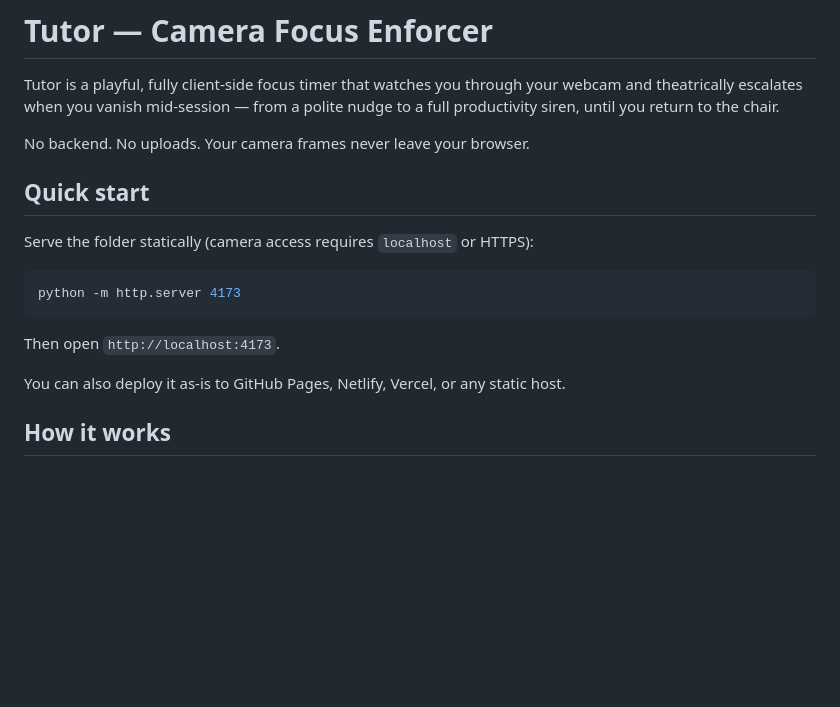
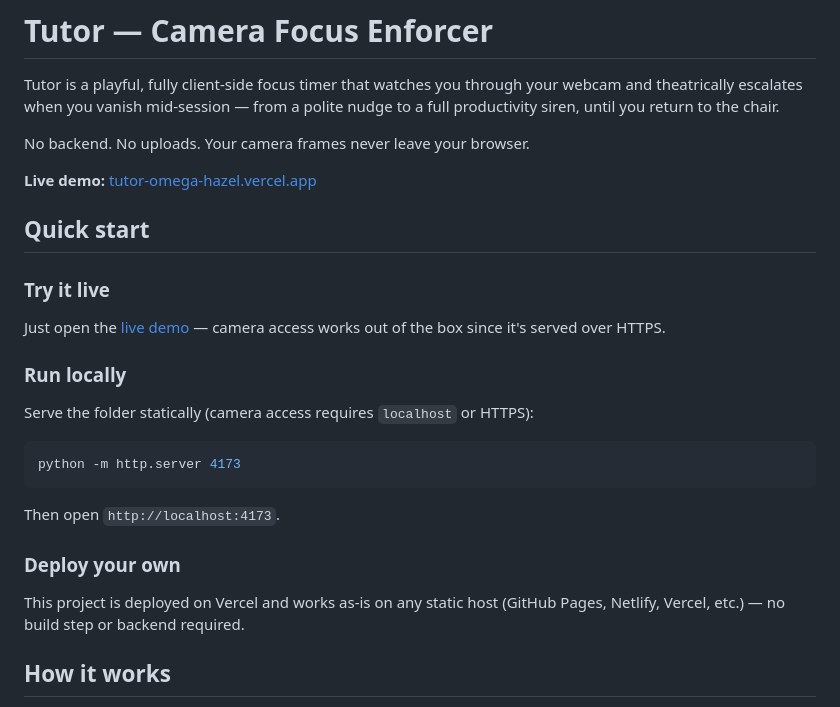
Before and after one commit to s0ulADI/tutor, a Markdown page: README.md, the part around the change. Drawn GitHub-style; blank space fills up the shorter version.

````diff
--- a/README.md
+++ b/README.md
@@ -6,8 +6,14 @@ productivity siren, until you return to the chair.
 
 No backend. No uploads. Your camera frames never leave your browser.
 
+**Live demo:** [tutor-omega-hazel.vercel.app](https://tutor-omega-hazel.vercel.app/)
+
 ## Quick start
 
+### Try it live
+Just open the [live demo](https://tutor-omega-hazel.vercel.app/) — camera access works out of the box since it's served over HTTPS.
+
+### Run locally
 Serve the folder statically (camera access requires `localhost` or HTTPS):
 
 ```powershell
@@ -16,7 +22,8 @@ python -m http.server 4173
 
 Then open `http://localhost:4173`.
 
-You can also deploy it as-is to GitHub Pages, Netlify, Vercel, or any static host.
+### Deploy your own
+This project is deployed on Vercel and works as-is on any static host (GitHub Pages, Netlify, Vercel, etc.) — no build step or backend required.
 
 ## How it works
 
````
